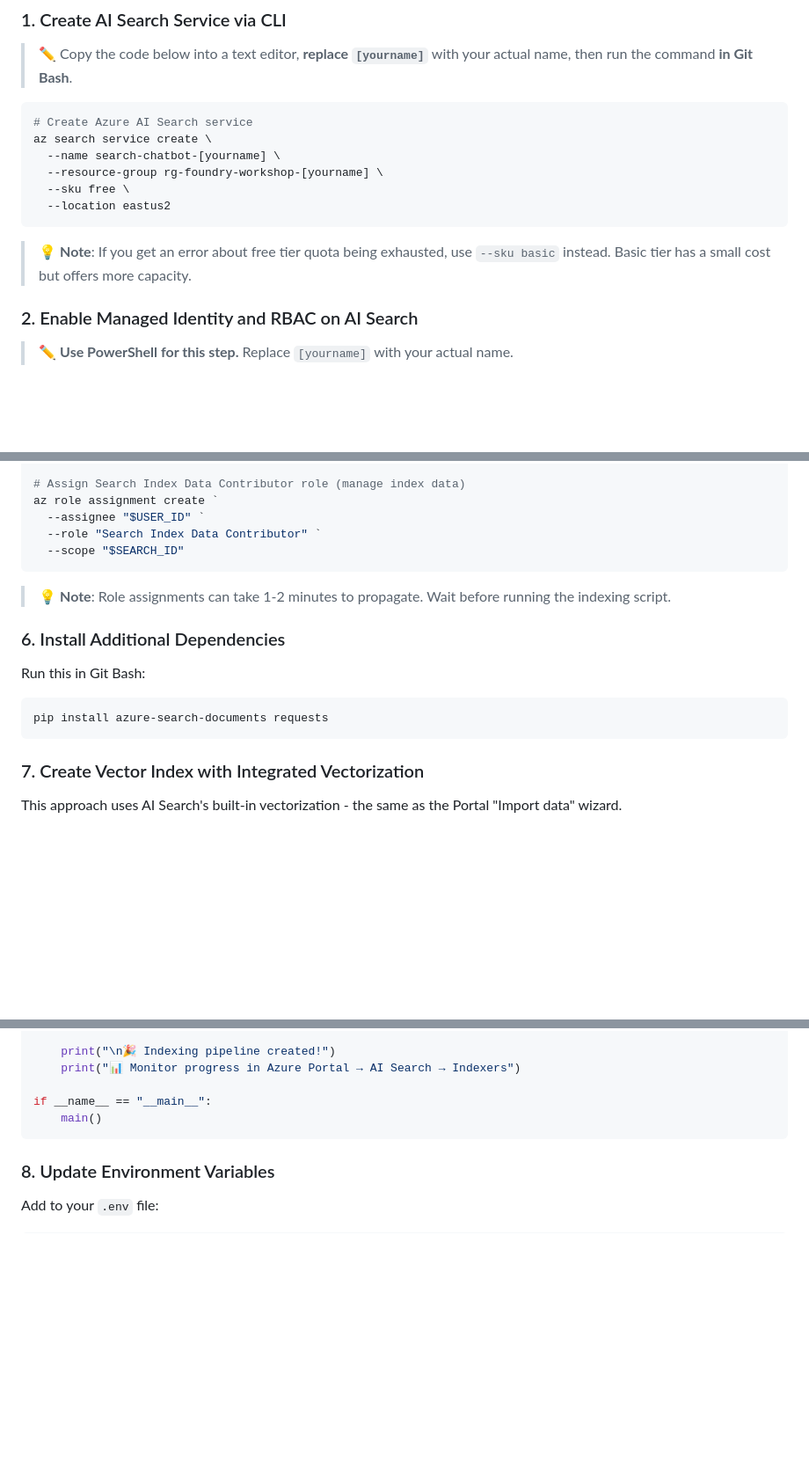
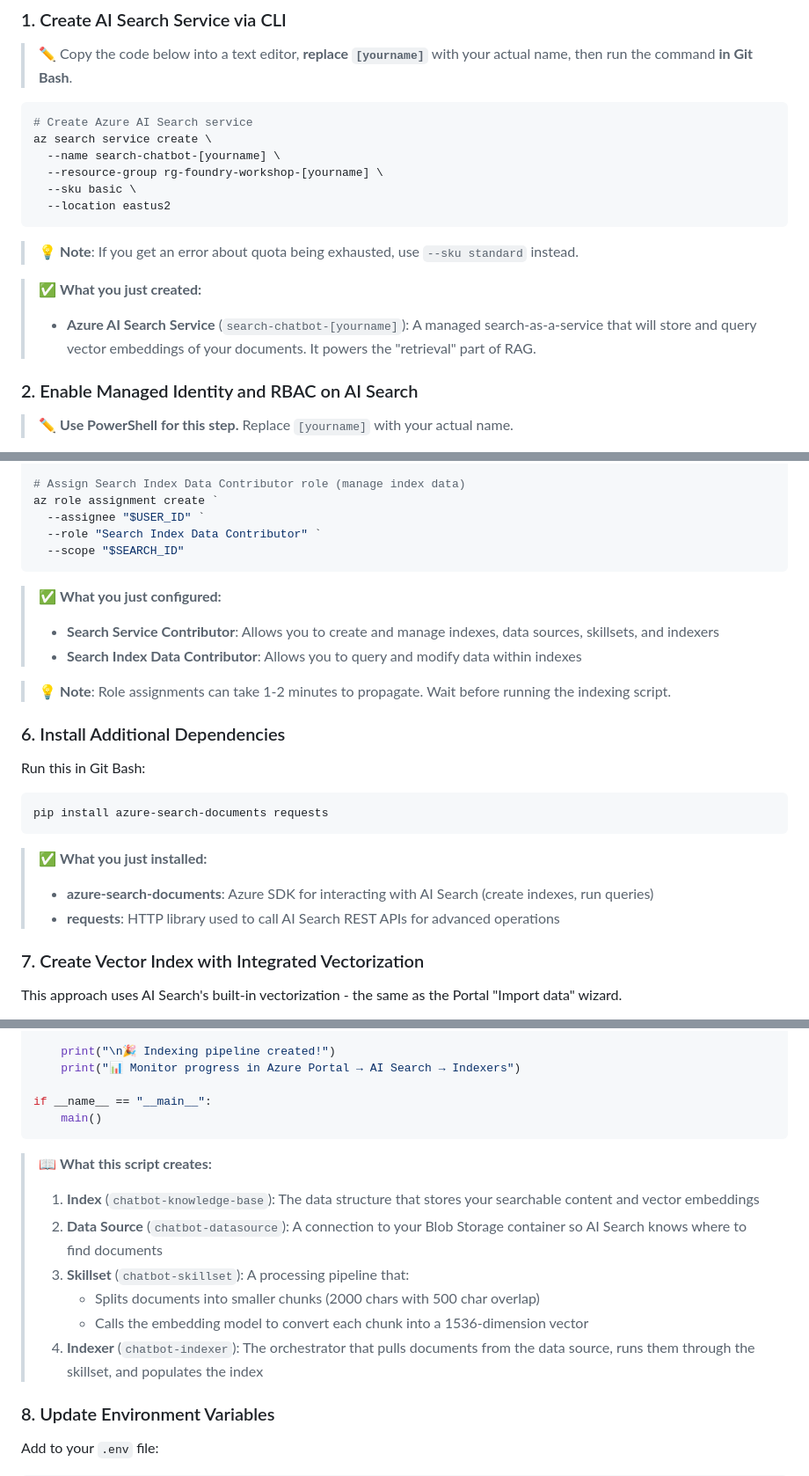
Before and after one commit to aryxenv/Introduction-to-Foundry-workshop, a Markdown page: lab-1-rag-chatbot/sub-lab-1.3-create-vector-index.md, 3 parts joined by grey strips. Shown at 88% size. GitHub-like rendering; folded sections open; blank space fills up the shorter version.

````diff
--- a/lab-1-rag-chatbot/sub-lab-1.3-create-vector-index.md
+++ b/lab-1-rag-chatbot/sub-lab-1.3-create-vector-index.md
@@ -170,11 +170,14 @@ You should now have:
 az search service create \
   --name search-chatbot-[yourname] \
   --resource-group rg-foundry-workshop-[yourname] \
-  --sku free \
+  --sku basic \
   --location eastus2
 ```
 
-> 💡 **Note**: If you get an error about free tier quota being exhausted, use `--sku basic` instead. Basic tier has a small cost but offers more capacity.
+> 💡 **Note**: If you get an error about quota being exhausted, use `--sku standard` instead.
+
+> ✅ **What you just created:**
+> - **Azure AI Search Service** (`search-chatbot-[yourname]`): A managed search-as-a-service that will store and query vector embeddings of your documents. It powers the "retrieval" part of RAG.
 
 ### 2. Enable Managed Identity and RBAC on AI Search
 
@@ -271,6 +284,10 @@ az role assignment create `
   --scope "$SEARCH_ID"
 ```
 
+> ✅ **What you just configured:**
+> - **Search Service Contributor**: Allows you to create and manage indexes, data sources, skillsets, and indexers
+> - **Search Index Data Contributor**: Allows you to query and modify data within indexes
+
 > 💡 **Note**: Role assignments can take 1-2 minutes to propagate. Wait before running the indexing script.
 
 ### 6. Install Additional Dependencies
@@ -280,6 +297,10 @@ Run this in Git Bash:
 ```bash
 pip install azure-search-documents requests
 ```
+
+> ✅ **What you just installed:**
+> - **azure-search-documents**: Azure SDK for interacting with AI Search (create indexes, run queries)
+> - **requests**: HTTP library used to call AI Search REST APIs for advanced operations
 
 ### 7. Create Vector Index with Integrated Vectorization
 
@@ -464,6 +485,14 @@ if __name__ == "__main__":
     main()
 ```
 
+> 📖 **What this script creates:**
+> 1. **Index** (`chatbot-knowledge-base`): The data structure that stores your searchable content and vector embeddings
+> 2. **Data Source** (`chatbot-datasource`): A connection to your Blob Storage container so AI Search knows where to find documents
+> 3. **Skillset** (`chatbot-skillset`): A processing pipeline that:
+>    - Splits documents into smaller chunks (2000 chars with 500 char overlap)
+>    - Calls the embedding model to convert each chunk into a 1536-dimension vector
+> 4. **Indexer** (`chatbot-indexer`): The orchestrator that pulls documents from the data source, runs them through the skillset, and populates the index
+
 ### 8. Update Environment Variables
 
 Add to your `.env` file:
````
Also changed, not shown: other parts of lab-1-rag-chatbot/sub-lab-1.3-create-vector-index.md (+10 -0 lines).
